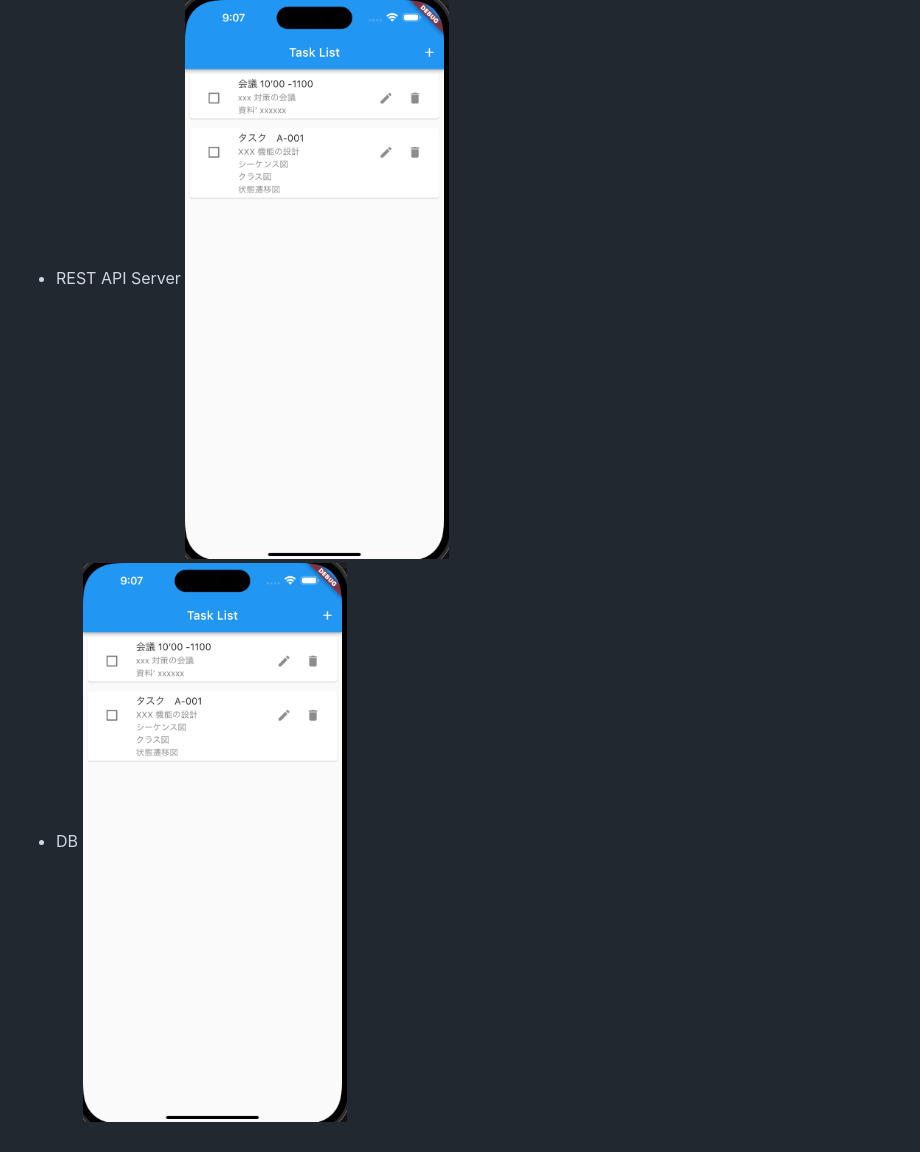
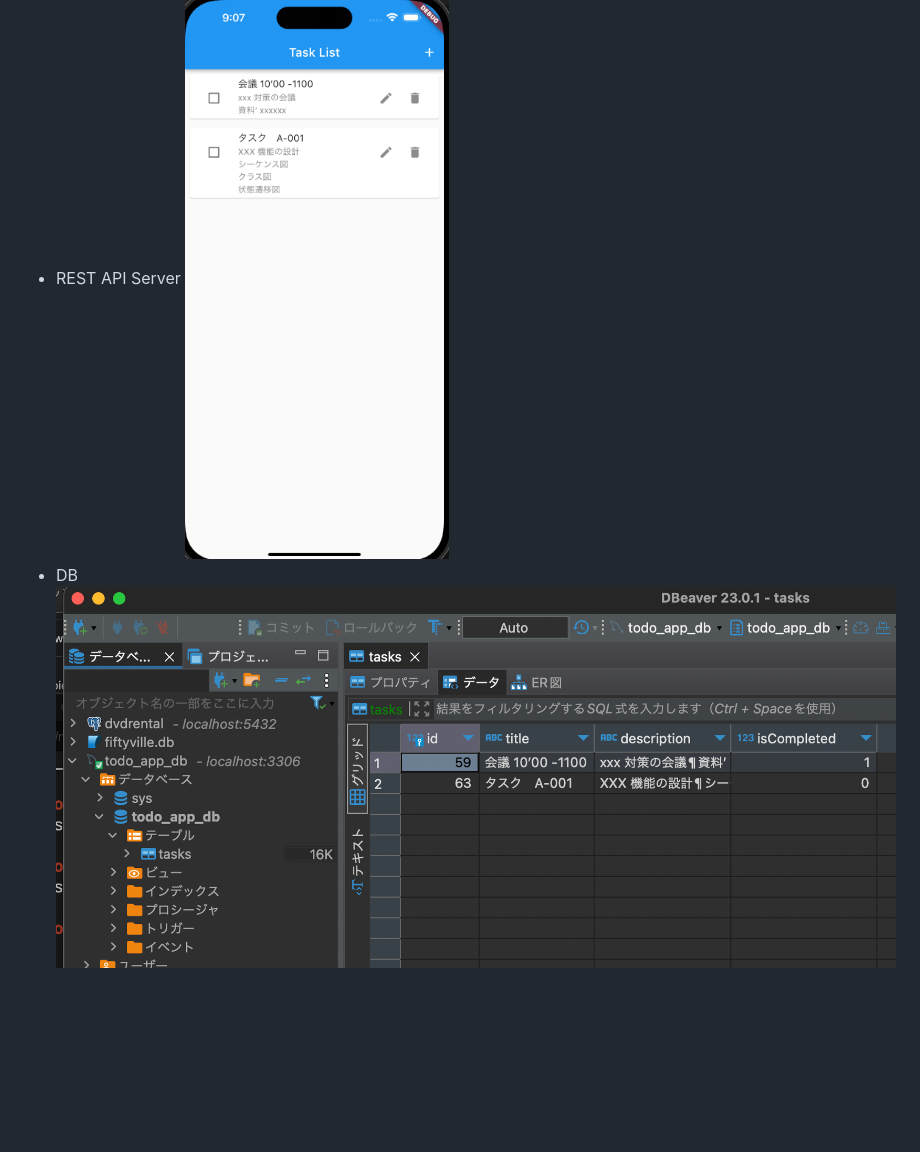
Before and after one commit to katoy/mysql_sample, a Markdown page: README.md, the part around the change. GitHub-like rendering; blank space fills up the shorter version.

```diff
--- a/README.md
+++ b/README.md
@@ -100,4 +100,4 @@ flask run --host=0.0.0.0 --port=5001
 - REST API Server
 ![flask](./screenshots/list.png)
 - DB
-![DB](./screenshots/list.png)
+![DB](./screenshots/db.png)
```
